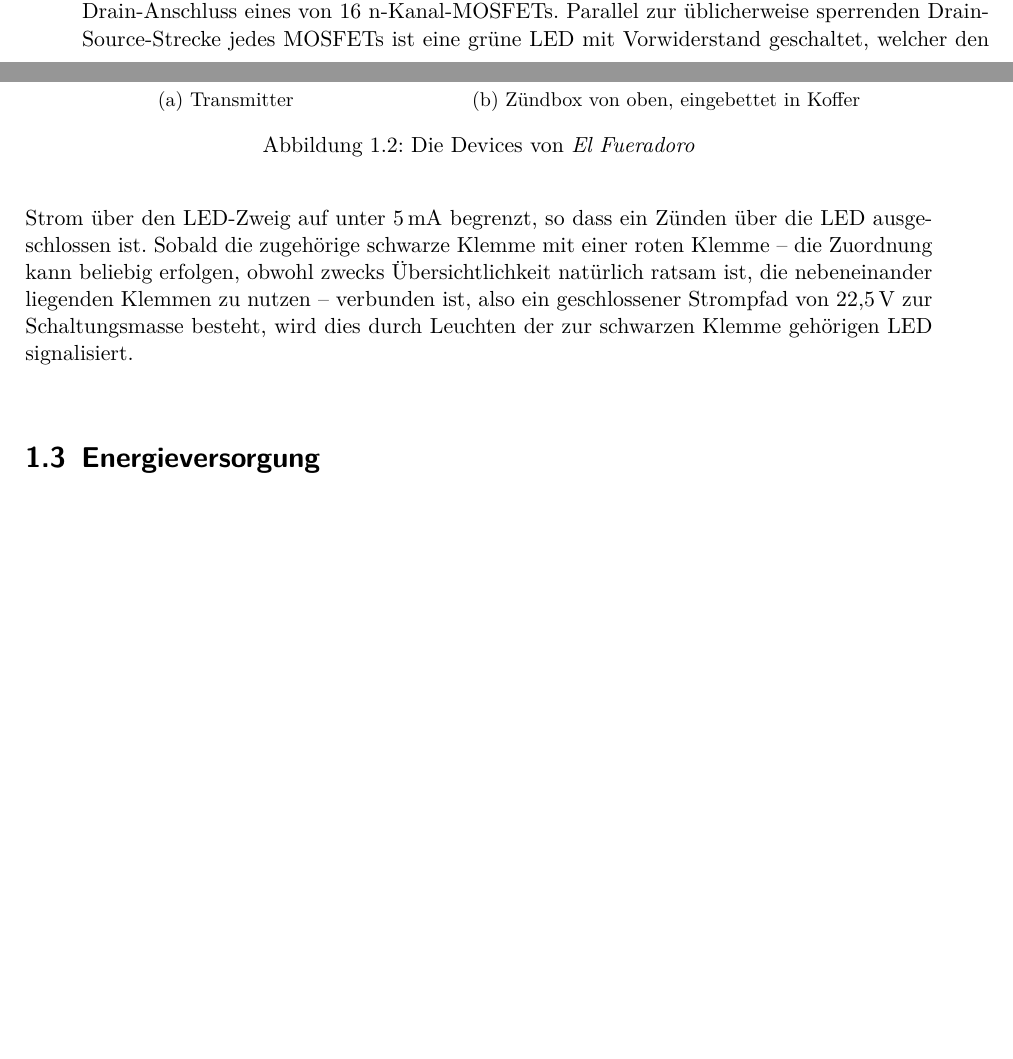
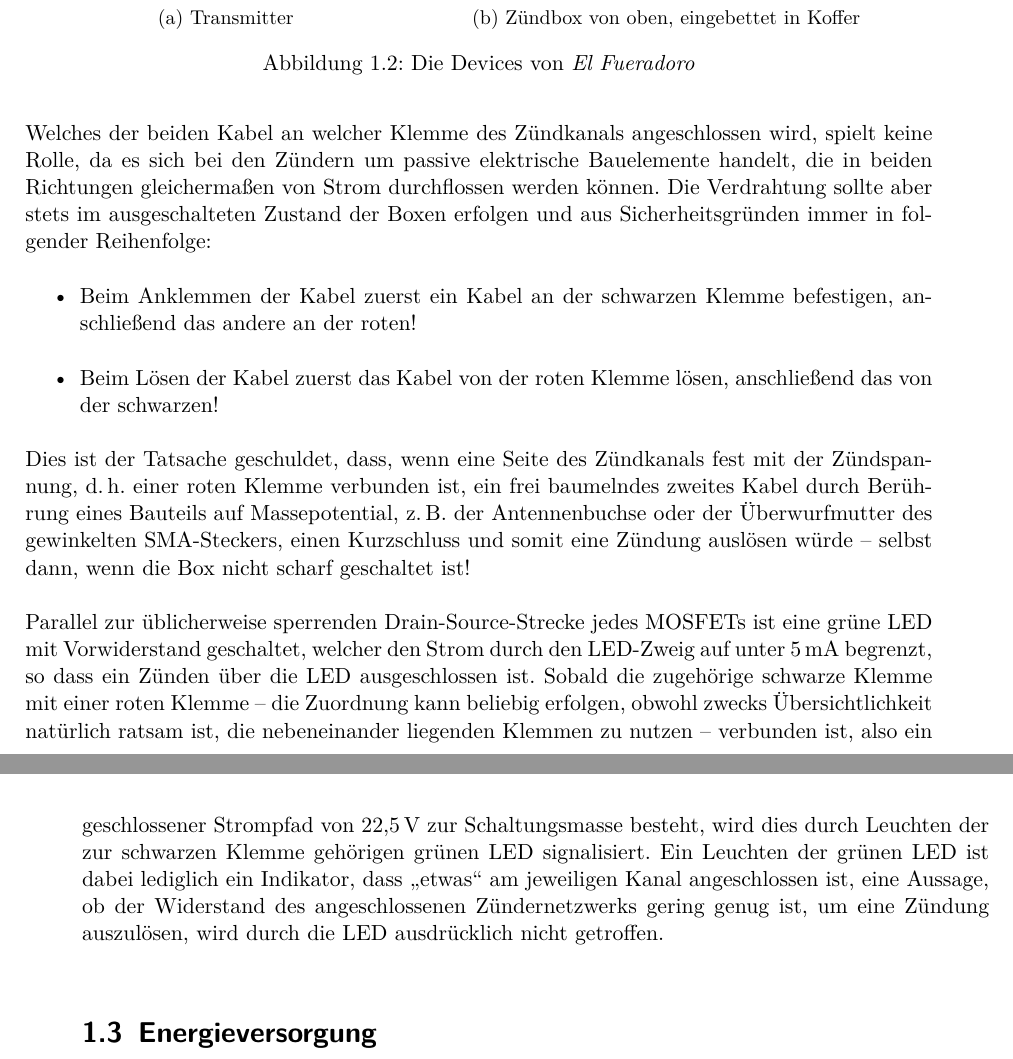
Before and after one commit to fixxl/el-fueradoro, a LaTeX book (Manual/fueradoro.tex): two parts of pages 12 and 13 of 85 before the commit and two parts of pages 13 and 14 of 85 after it, joined at a grey line, cut so that both start at the same text, the shorter picture padded with empty space. Compiled offline with pdfLaTeX; the source files are stored in an older character set and shown here as Unicode; an older LaTeX class or package is replaced by its successor.

Commit message:
Added connecting order to avoid damage

```diff
--- a/Manual/fueradoro.tex
+++ b/Manual/fueradoro.tex
@@ -147,7 +147,16 @@ In den Zündboxen befinden sich zwei vom Mikrocontroller gesteuerte kaskadierte
 
 Die in Abbildung~\ref{fig:transmitter} gezeigte Transmitterbox dient dazu, die Zündbefehle des PCs per Funk an die über das Gelände verteilt stehenden Zündboxen weiterzuleiten sowie das komplette Funksystem zu überwachen. Hierzu ist im Inneren der Transmitterbox sowie der Zündboxen ein Funkmodul für das -- im Rahmen der Vorschriften der jeweiligen nationalen Aufsichtsbehörde, in Deutschland der Bundesnetzagentur -- frei nutzbare Frequenzband um $\unit[868]{MHz}$ verbaut. Die Datenübertragung vom PC geschieht über eine serielle Schnittstelle.
 
-Die Zündboxen, in Abbildung~\ref{fig:zuendbox} dargestellt, empfangen die Anweisungen und zünden die einzelnen Kanäle. Jede Zündbox verfügt über 16 einzeln ansteuerbare Zündkanäle. Jeweils eine rote und eine schwarze Klemme bilden einen Zündkanal, die Nummerierung beginnt links unten mit Kanal 1 und endet rechts oben mit Kanal 16. Alle roten Klemmen sind nach dem Einschalten unmittelbar mit einer Gleichspannung von $\unit[22{,}5]{V}$ verbunden, die schwarzen Klemmen mit dem Drain-Anschluss eines von 16 n-Kanal-MOSFETs. Parallel zur üblicherweise sperrenden Drain-Source-Strecke jedes MOSFETs ist eine grüne LED mit Vorwiderstand geschaltet, welcher den Strom über den LED-Zweig auf unter \unit[5]{mA} begrenzt, so dass ein Zünden über die LED ausgeschlossen ist. Sobald die zugehörige schwarze Klemme mit einer roten Klemme -- die Zuordnung kann beliebig erfolgen, obwohl zwecks Übersichtlichkeit natürlich ratsam ist, die nebeneinander liegenden Klemmen zu nutzen -- verbunden ist, also ein geschlossener Strompfad von $\unit[22{,}5]{V}$ zur Schaltungsmasse besteht, wird dies durch Leuchten der zur schwarzen Klemme gehörigen LED signalisiert.
+Die Zündboxen, in Abbildung~\ref{fig:zuendbox} dargestellt, empfangen die Anweisungen und zünden die einzelnen Kanäle. Jede Zündbox verfügt über 16 einzeln ansteuerbare Zündkanäle. Jeweils eine rote und eine schwarze Klemme bilden zusammen einen Zündkanal, die Nummerierung beginnt links unten mit Kanal 1 und endet rechts oben mit Kanal 16. Alle roten Klemmen sind nach dem Einschalten unmittelbar mit einer Gleichspannung von $\unit[22{,}5]{V}$ verbunden, die schwarzen Klemmen mit dem Drain-Anschluss eines von 16~n-Kanal-MOSFETs.
+
+Welches der beiden Kabel an welcher Klemme des Zündkanals angeschlossen wird, spielt keine Rolle, da es sich bei den Zündern um passive elektrische Bauelemente handelt, die in beiden Richtungen gleichermaßen von Strom durchflossen werden können. Die Verdrahtung sollte aber stets im ausgeschalteten Zustand der Boxen erfolgen und aus Sicherheitsgründen immer in folgender Reihenfolge:
+\begin{itemize}
+	\item Beim Anklemmen der Kabel zuerst ein Kabel an der schwarzen Klemme befestigen, anschließend das andere an der roten!
+	\item Beim Lösen der Kabel zuerst das Kabel von der roten Klemme lösen, anschließend das von der schwarzen!
+\end{itemize}
+Dies ist der Tatsache geschuldet, dass, wenn eine Seite des Zündkanals fest mit der Zündspannung, d.\,h. einer roten Klemme verbunden ist, ein frei baumelndes zweites Kabel durch Berührung eines Bauteils auf Massepotential, z.\,B. der Antennenbuchse oder der Überwurfmutter des gewinkelten SMA-Steckers, einen Kurzschluss und somit eine Zündung auslösen würde -- selbst dann, wenn die Box nicht scharf geschaltet ist!
+
+Parallel zur üblicherweise sperrenden Drain-Source-Strecke jedes MOSFETs ist eine grüne LED mit Vorwiderstand geschaltet, welcher den Strom durch den LED-Zweig auf unter \unit[5]{mA} begrenzt, so dass ein Zünden über die LED ausgeschlossen ist. Sobald die zugehörige schwarze Klemme mit einer roten Klemme -- die Zuordnung kann beliebig erfolgen, obwohl zwecks Übersichtlichkeit natürlich ratsam ist, die nebeneinander liegenden Klemmen zu nutzen -- verbunden ist, also ein geschlossener Strompfad von $\unit[22{,}5]{V}$ zur Schaltungsmasse besteht, wird dies durch Leuchten der zur schwarzen Klemme gehörigen grünen LED signalisiert. Ein Leuchten der grünen LED ist dabei lediglich ein Indikator, dass \enquote{etwas} am jeweiligen Kanal angeschlossen ist, eine Aussage, ob der Widerstand des angeschlossenen Zündernetzwerks gering genug ist, um eine Zündung auszulösen, wird durch die LED ausdrücklich nicht getroffen.
 
 \section{Energieversorgung}
 
```
Also changed, not shown: Manual/fueradoro.tex (2 more changed lines).
